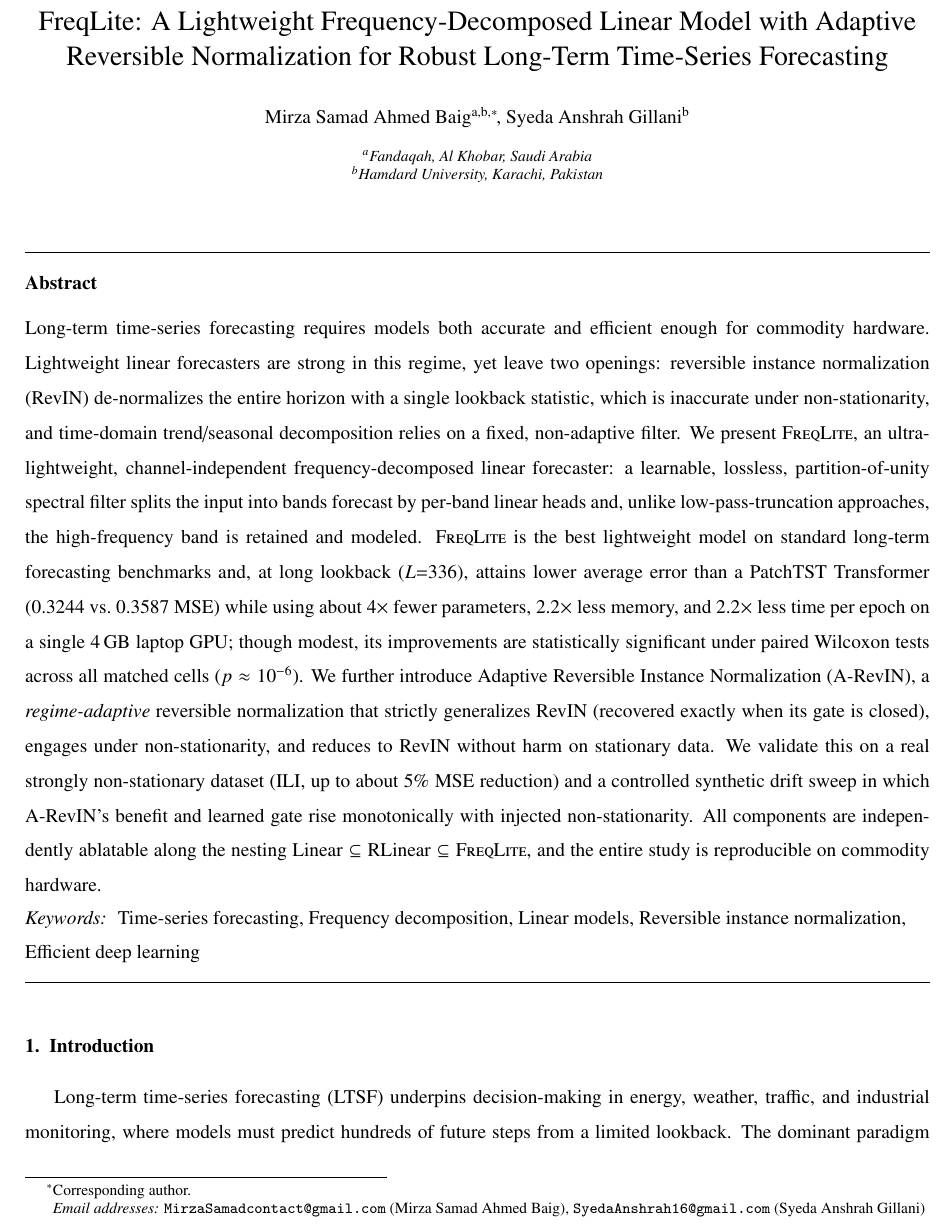
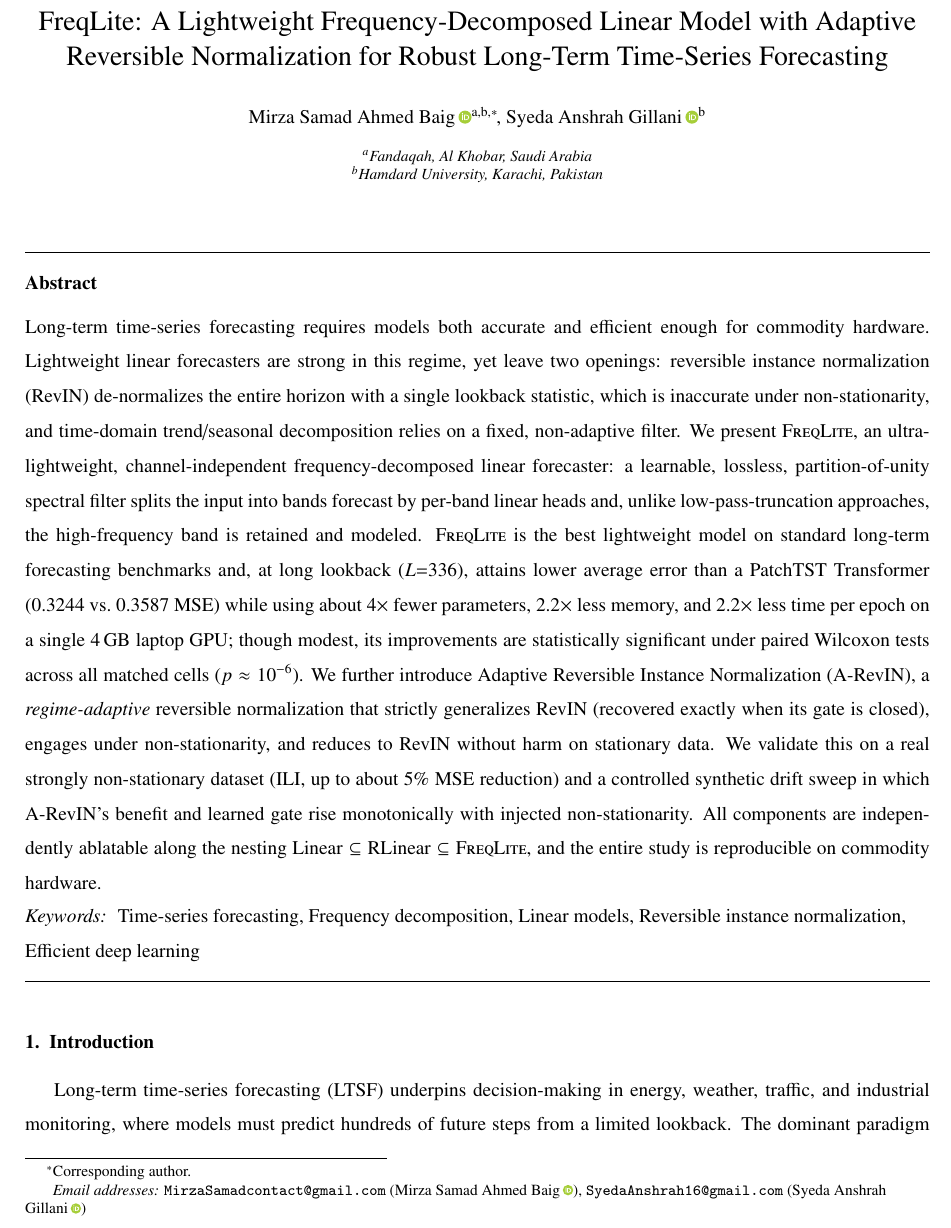
Before and after one commit to Orqly-AI/FreqLite-Forecasting, a LaTeX paper (paper/main.tex): part of page 1 of 27, cut so that both start at the same text. Compiled offline with pdfLaTeX.

Commit message:
Add author ORCID iDs (with ORCID logo links) to manuscript and CITATION.cff

```diff
--- a/paper/main.tex
+++ b/paper/main.tex
@@ -28,6 +28,7 @@
 \usepackage{subcaption}
 \usepackage{tikz}
 \usetikzlibrary{positioning,calc,arrows.meta,fit,backgrounds}
+\usepackage{orcidlink}
 
 \hypersetup{
     colorlinks=true,
@@ -84,10 +85,10 @@
 Adaptive Reversible Normalization for Robust Long-Term Time-Series
 Forecasting}
 
-\author[inst1,inst2]{Mirza Samad Ahmed Baig\corref{cor1}}
+\author[inst1,inst2]{Mirza Samad Ahmed Baig\,\orcidlink{0009-0002-1229-0482}\corref{cor1}}
 \ead{MirzaSamadcontact@gmail.com}
 
-\author[inst2]{Syeda Anshrah Gillani}
+\author[inst2]{Syeda Anshrah Gillani\,\orcidlink{0009-0008-1952-3967}}
 \ead{SyedaAnshrah16@gmail.com}
 
 \cortext[cor1]{Corresponding author.}
```
Also changed, not shown: paper/main.pdf, 1 other file.
